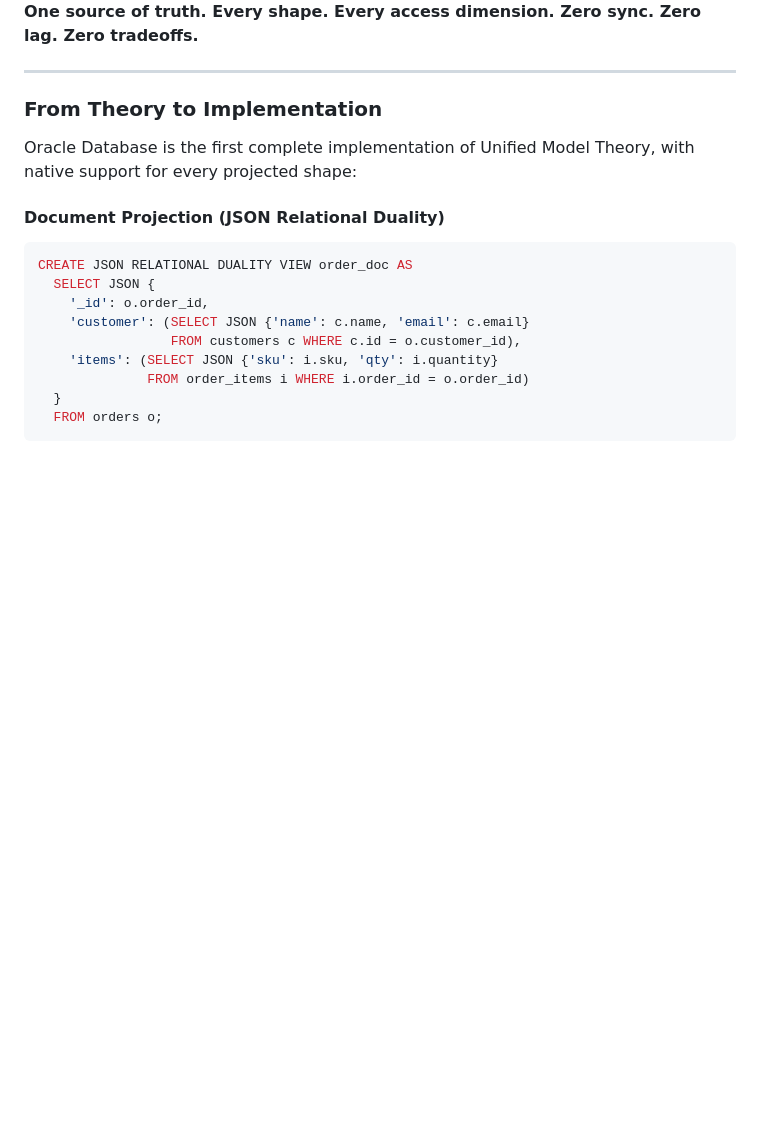
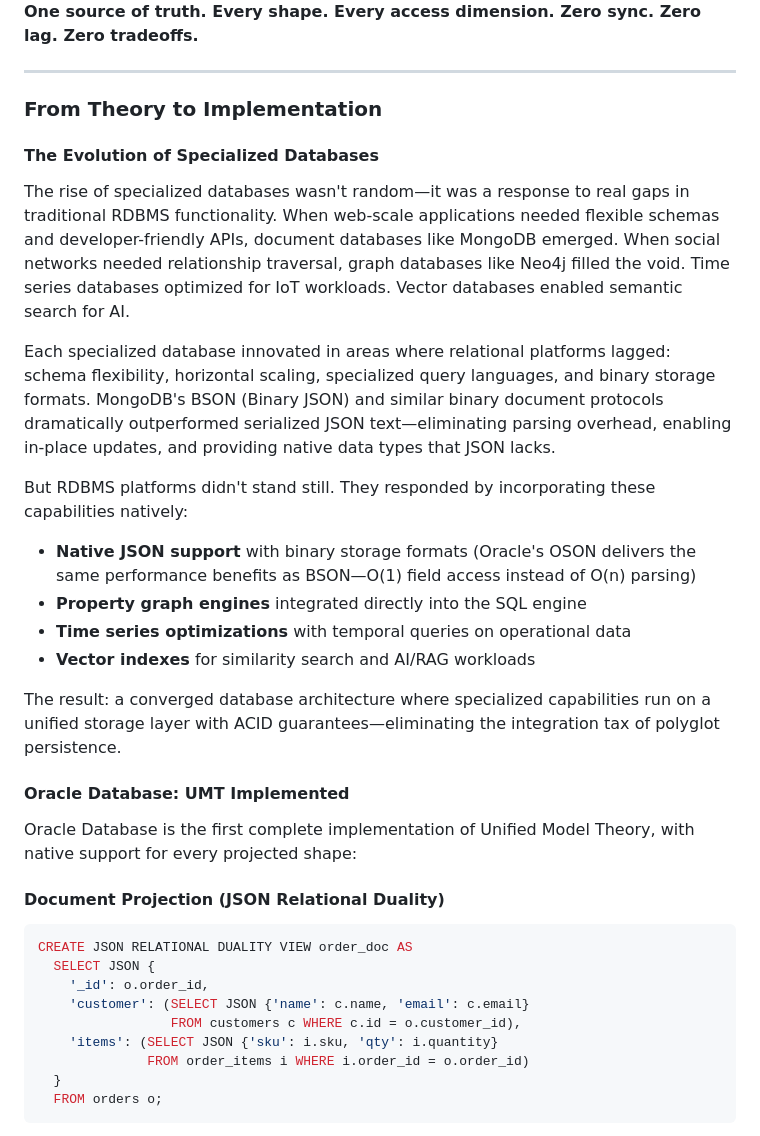
Before and after one commit to rhoulihan/unified-model-theory, a Markdown page: README.md, the part around the change. GitHub-like rendering; blank space fills up the shorter version.

Commit message:
Add history of specialized databases to From Theory to Implementation
- Document how specialized DBs filled RDBMS gaps
- Explain RDBMS response with native capabilities
- Highlight binary protocols (BSON, OSON) vs JSON text overhead

Co-Authored-By: Claude Opus 4.5 <noreply@anthropic.com>

```diff
--- a/README.md
+++ b/README.md
@@ -95,6 +95,23 @@ Your APIs, microservices, and applications consume projected shapes—document s
 ---
 
 ### From Theory to Implementation
+
+#### The Evolution of Specialized Databases
+
+The rise of specialized databases wasn't random—it was a response to real gaps in traditional RDBMS functionality. When web-scale applications needed flexible schemas and developer-friendly APIs, document databases like MongoDB emerged. When social networks needed relationship traversal, graph databases like Neo4j filled the void. Time series databases optimized for IoT workloads. Vector databases enabled semantic search for AI.
+
+Each specialized database innovated in areas where relational platforms lagged: schema flexibility, horizontal scaling, specialized query languages, and binary storage formats. MongoDB's BSON (Binary JSON) and similar binary document protocols dramatically outperformed serialized JSON text—eliminating parsing overhead, enabling in-place updates, and providing native data types that JSON lacks.
+
+But RDBMS platforms didn't stand still. They responded by incorporating these capabilities natively:
+
+- **Native JSON support** with binary storage formats (Oracle's OSON delivers the same performance benefits as BSON—O(1) field access instead of O(n) parsing)
+- **Property graph engines** integrated directly into the SQL engine
+- **Time series optimizations** with temporal queries on operational data
+- **Vector indexes** for similarity search and AI/RAG workloads
+
+The result: a converged database architecture where specialized capabilities run on a unified storage layer with ACID guarantees—eliminating the integration tax of polyglot persistence.
+
+#### Oracle Database: UMT Implemented
 
 Oracle Database is the first complete implementation of Unified Model Theory, with native support for every projected shape:
 
```
